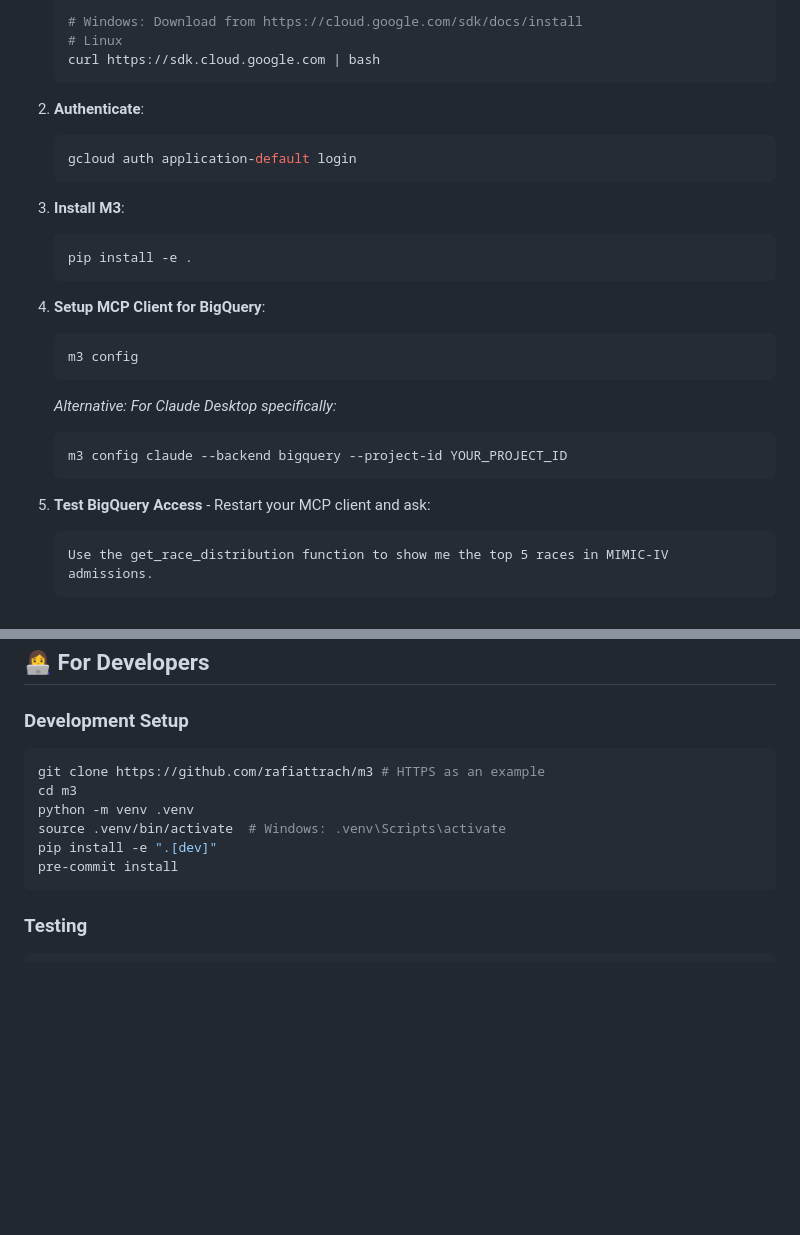
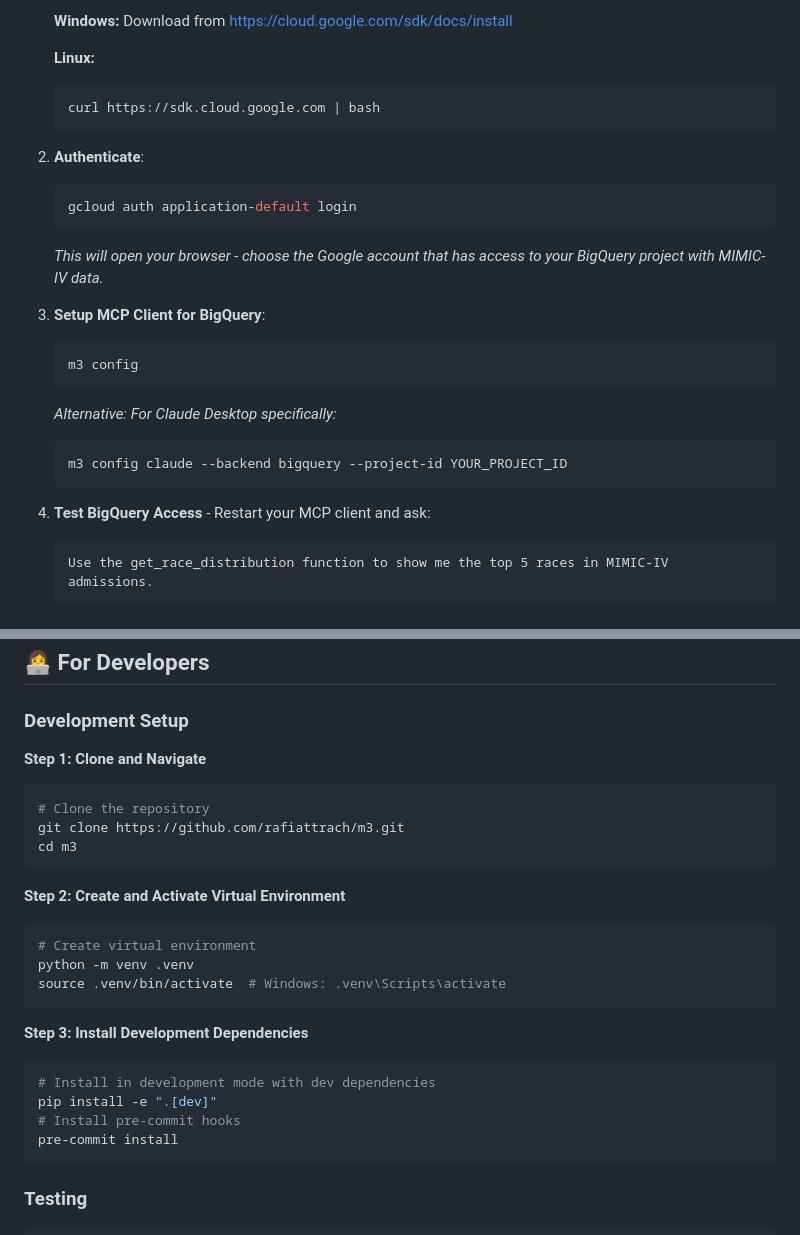
Before and after one commit to aramis00/m4, a Markdown page: README.md, 2 parts joined by grey strips. GitHub-like rendering; blank space fills up the shorter version.

````diff
--- a/README.md
+++ b/README.md
@@ -76,6 +110,8 @@ source .venv/bin/activate  # Windows: .venv\Scripts\activate
 
-   # Windows: Download from https://cloud.google.com/sdk/docs/install
-   # Linux
+   **Windows:** Download from https://cloud.google.com/sdk/docs/install
+
+   **Linux:**
+   ```bash
    curl https://sdk.cloud.google.com | bash
    ```
 
@@ -83,13 +119,9 @@ source .venv/bin/activate  # Windows: .venv\Scripts\activate
    ```bash
    gcloud auth application-default login
    ```
+   *This will open your browser - choose the Google account that has access to your BigQuery project with MIMIC-IV data.*
 
-3. **Install M3**:
-   ```bash
-   pip install -e .
-   ```
-
-4. **Setup MCP Client for BigQuery**:
+3. **Setup MCP Client for BigQuery**:
    ```bash
    m3 config
    ```
@@ -99,7 +131,7 @@ source .venv/bin/activate  # Windows: .venv\Scripts\activate
    m3 config claude --backend bigquery --project-id YOUR_PROJECT_ID
    ```
 
-5. **Test BigQuery Access** - Restart your MCP client and ask:
+4. **Test BigQuery Access** - Restart your MCP client and ask:
    ```
    Use the get_race_distribution function to show me the top 5 races in MIMIC-IV admissions.
    ```
@@ -262,12 +294,25 @@ gcloud auth list
 
 ### Development Setup
 
+**Step 1: Clone and Navigate**
 ```bash
-git clone https://github.com/rafiattrach/m3 # HTTPS as an example
+# Clone the repository
+git clone https://github.com/rafiattrach/m3.git
 cd m3
+```
+
+**Step 2: Create and Activate Virtual Environment**
+```bash
+# Create virtual environment
 python -m venv .venv
 source .venv/bin/activate  # Windows: .venv\Scripts\activate
+```
+
+**Step 3: Install Development Dependencies**
+```bash
+# Install in development mode with dev dependencies
 pip install -e ".[dev]"
+# Install pre-commit hooks
 pre-commit install
 ```
 
````
Also changed, not shown: other parts of README.md (+48 -14 lines).
